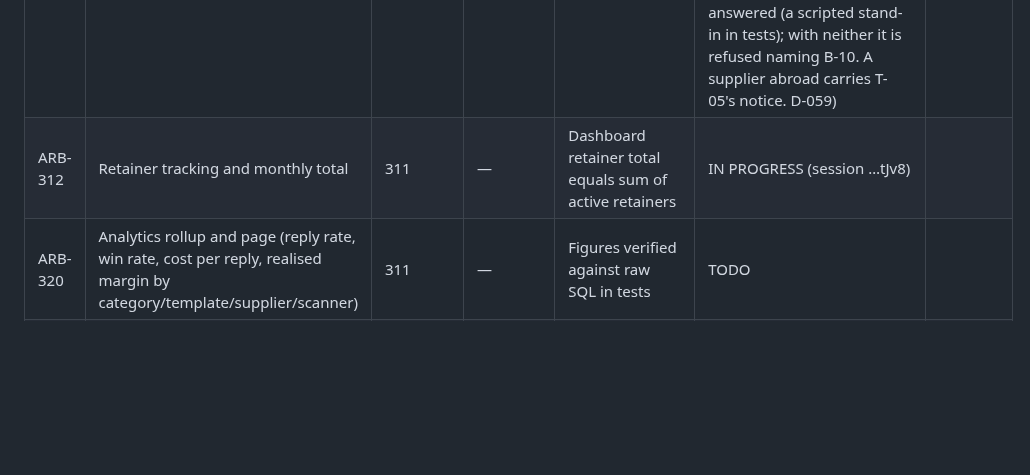
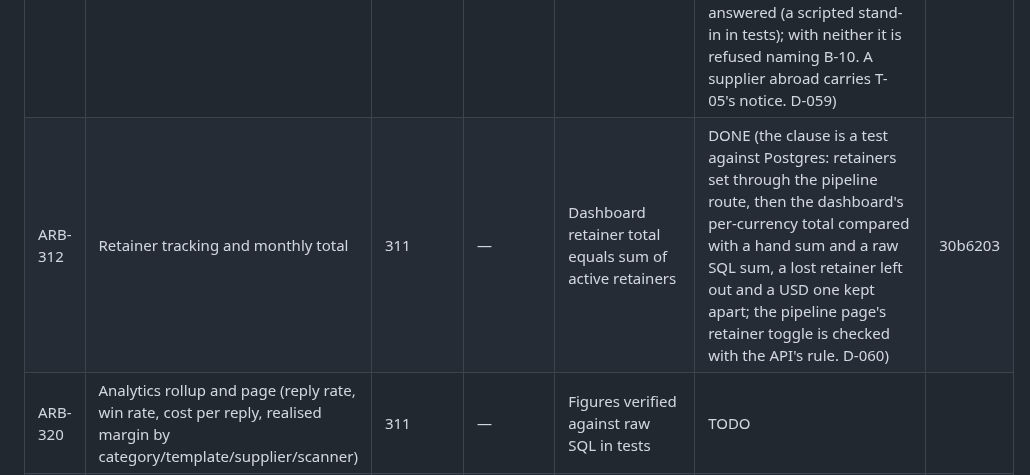
Before and after one commit to logiagenesis/bpomax, a Markdown page: docs/04-PROJECT-BOARD.md, the part around the change. GitHub-like rendering; blank space fills up the shorter version.

```diff
--- a/docs/04-PROJECT-BOARD.md
+++ b/docs/04-PROJECT-BOARD.md
@@ -69,7 +69,7 @@ Blocker references point to 02-BLOCKERS.md.
 | ARB-300 | Upwork read-only job ingest via official API | 299 | B-14, T-04 | Jobs ingested with source=upwork; no browser automation anywhere in codebase (grep check in CI) | TODO | |
 | ARB-310 | Delivery orders, milestones, supplier handover checklist | 299 | T-05 | Milestone totals reconcile to agreed cost | DONE (the clause is a test in core and against Postgres: milestones summed in whole cents must equal the agreed cost before a supplier is assigned, in `validateDeliveryOrderEdit` and in 0026's `milestones_reconcile` check; the order opens from Choose on the sourcing page with the brief's handover checklist and moves forward only; the pipeline page shows it. T-05 applies to paying the supplier, ARB-311, not to this ticket. D-058) | 0409480 |
 | ARB-311 | Payments in/out with FX rate used; realised margin | 310 | B-10 | Realised margin matches hand calculation in tests | DONE (the clause is a test in core and against Postgres: client payments − supplier payments − fees − other costs, each in rand at its stored rate, summed in whole cents, hand-worked for a rand and a USD job. A payment not in rand takes its typed rate, or the FX provider's once B-10 is answered (a scripted stand-in in tests); with neither it is refused naming B-10. A supplier abroad carries T-05's notice. D-059) | a700e4f |
-| ARB-312 | Retainer tracking and monthly total | 311 | — | Dashboard retainer total equals sum of active retainers | IN PROGRESS (session …tJv8) | |
+| ARB-312 | Retainer tracking and monthly total | 311 | — | Dashboard retainer total equals sum of active retainers | DONE (the clause is a test against Postgres: retainers set through the pipeline route, then the dashboard's per-currency total compared with a hand sum and a raw SQL sum, a lost retainer left out and a USD one kept apart; the pipeline page's retainer toggle is checked with the API's rule. D-060) | 30b6203 |
 | ARB-320 | Analytics rollup and page (reply rate, win rate, cost per reply, realised margin by category/template/supplier/scanner) | 311 | — | Figures verified against raw SQL in tests | TODO | |
 | ARB-330 | MCP server with tools per 01-I; README setup for Claude Desktop/Code | 299 | — | Each tool callable in an automated test | TODO | |
 | ARB-340 | Templates page with A/B variants and reply rates | 320 | — | Reply rate = replies/sends verified | TODO | |
```
Also changed, not shown: docs/HANDOFF.md (+26 -22 lines).
